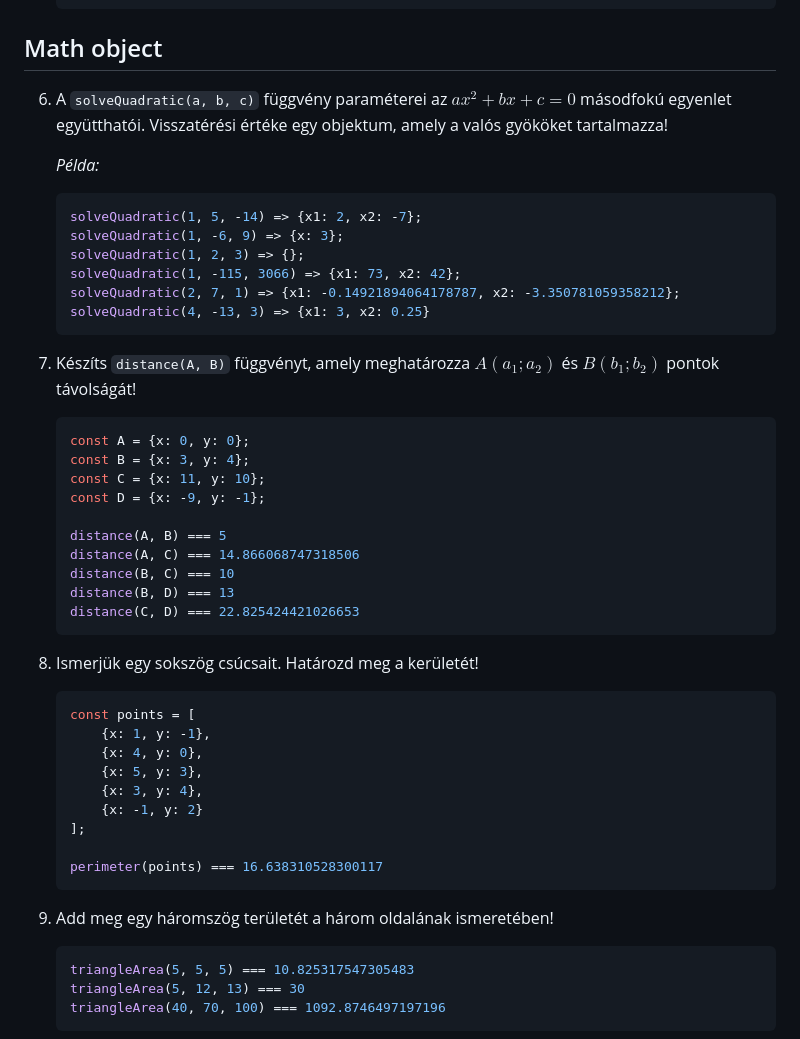
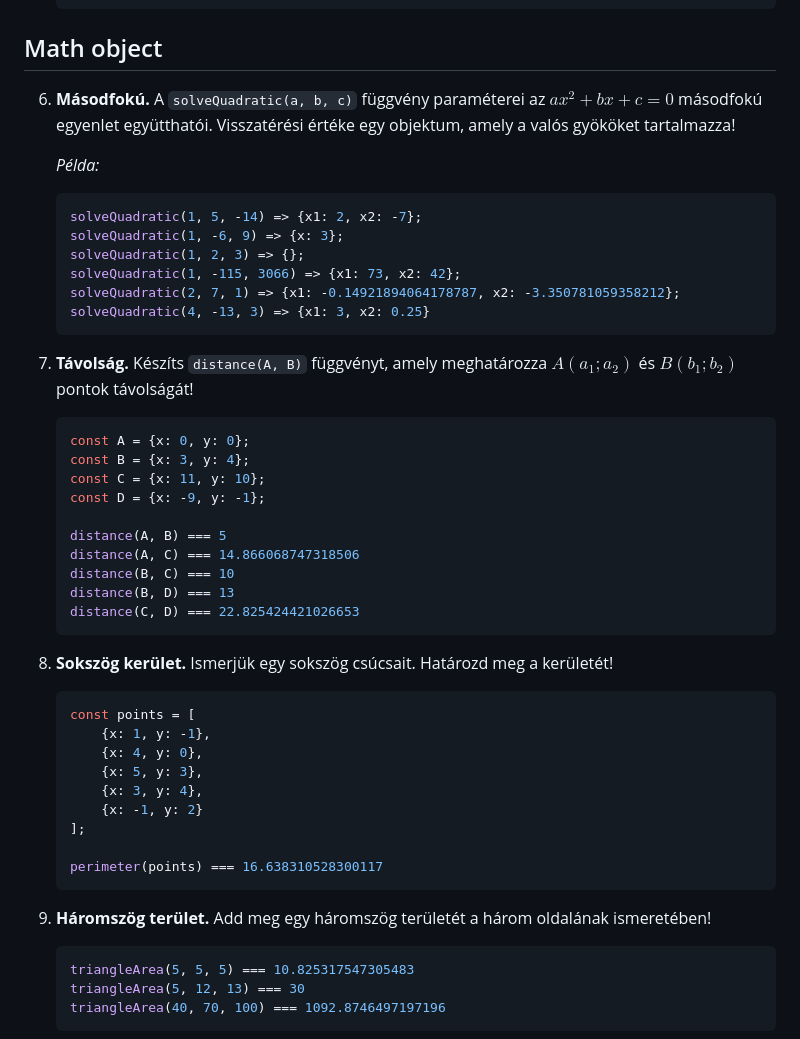
Before and after one commit to fnlckik/webprog_12bc_2024_normal, a Markdown page: 1-ismetles/1. Vezérlés, tömbök, objektumok.md, the part around the change. Rendered like a GitHub page.

Commit message:
update feladatok

````diff
--- a/1-ismetles/1. Vezérlés, tömbök, objektumok.md
+++ b/1-ismetles/1. Vezérlés, tömbök, objektumok.md
@@ -75,7 +75,7 @@
     ```
 
 ## Math object
-6. A `solveQuadratic(a, b, c)` függvény paraméterei az $ax^2 + bx + c = 0$ másodfokú egyenlet együtthatói. Visszatérési értéke egy objektum, amely a valós gyököket tartalmazza!
+6. **Másodfokú.** A `solveQuadratic(a, b, c)` függvény paraméterei az $ax^2 + bx + c = 0$ másodfokú egyenlet együtthatói. Visszatérési értéke egy objektum, amely a valós gyököket tartalmazza!
 
     *Példa:*
     ```js
@@ -87,7 +87,7 @@
     solveQuadratic(4, -13, 3) => {x1: 3, x2: 0.25}
     ```
 
-7. Készíts `distance(A, B)` függvényt, amely meghatározza $A(a_1; a_2)$ és $B(b_1; b_2)$ pontok távolságát!
+7. **Távolság.** Készíts `distance(A, B)` függvényt, amely meghatározza $A(a_1; a_2)$ és $B(b_1; b_2)$ pontok távolságát!
     ```js
     const A = {x: 0, y: 0};
     const B = {x: 3, y: 4};
@@ -101,7 +101,7 @@
     distance(C, D) === 22.825424421026653
     ```
 
-8. Ismerjük egy sokszög csúcsait. Határozd meg a kerületét!
+8. **Sokszög kerület.** Ismerjük egy sokszög csúcsait. Határozd meg a kerületét!
     ```js
     const points = [
         {x: 1, y: -1},
@@ -114,7 +114,7 @@
     perimeter(points) === 16.638310528300117
     ```
 
-9. Add meg egy háromszög területét a három oldalának ismeretében!
+9. **Háromszög terület.** Add meg egy háromszög területét a három oldalának ismeretében!
     ```js
     triangleArea(5, 5, 5) === 10.825317547305483
     triangleArea(5, 12, 13) === 30
````
